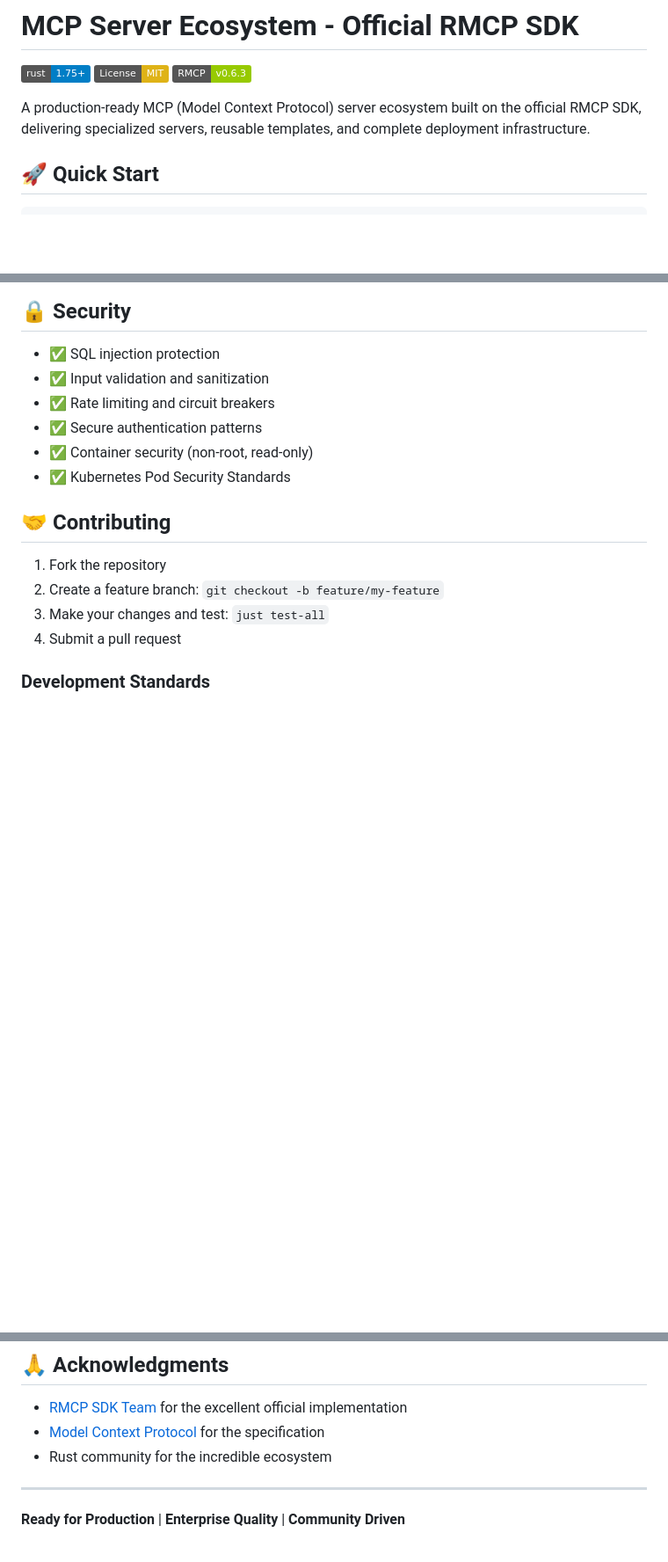
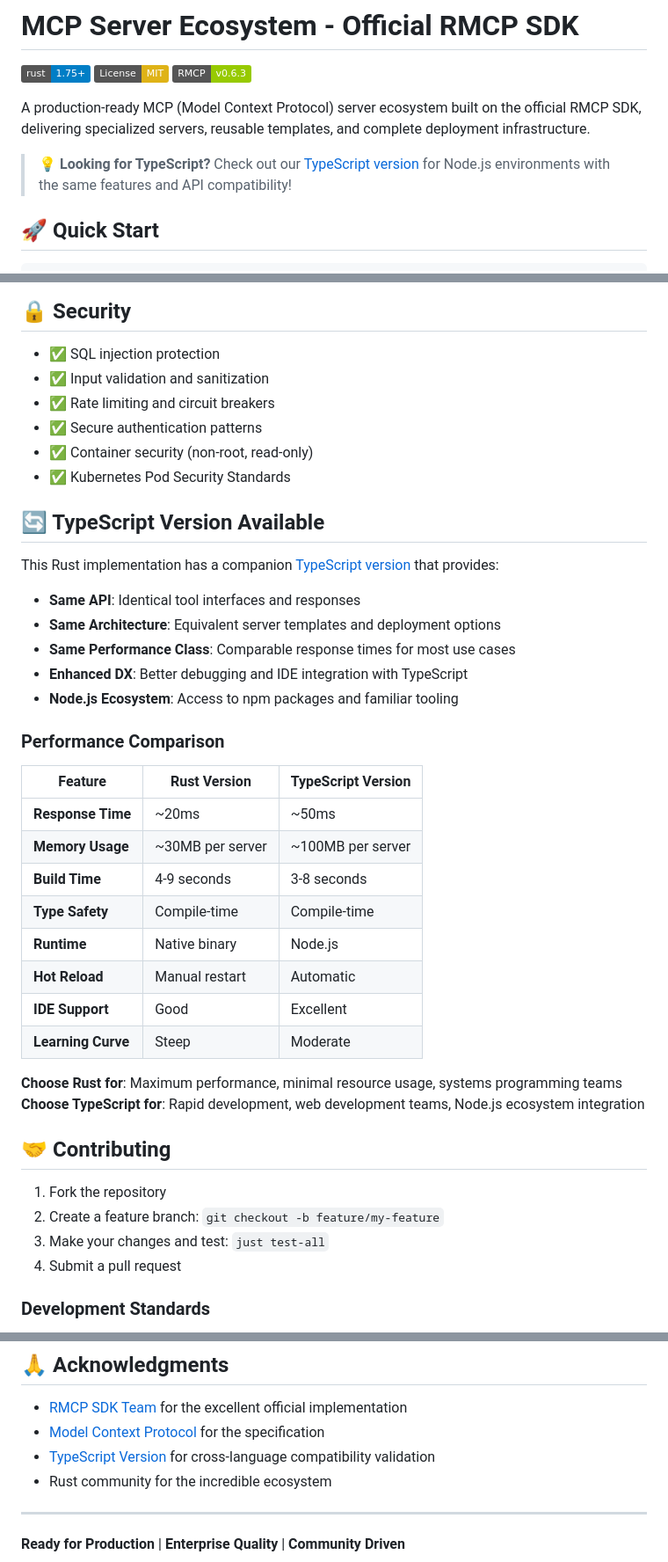
Before and after one commit to netadx1ai/mcp-boilerplate-rust, a Markdown page: README.md, 3 parts joined by grey strips. Shown at 88% size. Drawn GitHub-style; badges without logos; blank space fills up the shorter version.

Commit message:
docs: add TypeScript version cross-references and comparison
- Add prominent callout to TypeScript version in header
- Add comprehensive comparison section with performance metrics
- Include migration guidance between Rust and TypeScript versions
- Update acknowledgments to reference TypeScript version

Ref: #cross-language-ecosystem

```diff
--- a/README.md
+++ b/README.md
@@ -5,6 +5,8 @@
 [![RMCP SDK](https://img.shields.io/badge/RMCP-v0.6.3-green.svg)](https://github.com/modelcontextprotocol/rust-sdk)
 
 A production-ready MCP (Model Context Protocol) server ecosystem built on the official RMCP SDK, delivering specialized servers, reusable templates, and complete deployment infrastructure.
+
+> 💡 **Looking for TypeScript?** Check out our [TypeScript version](https://github.com/netadx1ai/mcp-boilerplate-ts) for Node.js environments with the same features and API compatibility!
 
 ## 🚀 Quick Start
 
@@ -224,6 +226,32 @@ mcp-boilerplate-rust/
 - ✅ Container security (non-root, read-only)
 - ✅ Kubernetes Pod Security Standards
 
+## 🔄 TypeScript Version Available
+
+This Rust implementation has a companion [TypeScript version](https://github.com/netadx1ai/mcp-boilerplate-ts) that provides:
+
+- **Same API**: Identical tool interfaces and responses
+- **Same Architecture**: Equivalent server templates and deployment options
+- **Same Performance Class**: Comparable response times for most use cases
+- **Enhanced DX**: Better debugging and IDE integration with TypeScript
+- **Node.js Ecosystem**: Access to npm packages and familiar tooling
+
+### Performance Comparison
+
+| Feature | Rust Version | TypeScript Version |
+|---------|-------------|-------------------|
+| **Response Time** | ~20ms | ~50ms |
+| **Memory Usage** | ~30MB per server | ~100MB per server |
+| **Build Time** | 4-9 seconds | 3-8 seconds |
+| **Type Safety** | Compile-time | Compile-time |
+| **Runtime** | Native binary | Node.js |
+| **Hot Reload** | Manual restart | Automatic |
+| **IDE Support** | Good | Excellent |
+| **Learning Curve** | Steep | Moderate |
+
+**Choose Rust for**: Maximum performance, minimal resource usage, systems programming teams
+**Choose TypeScript for**: Rapid development, web development teams, Node.js ecosystem integration
+
 ## 🤝 Contributing
 
 1. Fork the repository
@@ -245,6 +273,7 @@ Licensed under the MIT License. See [LICENSE](LICENSE) for details.
 
 - [RMCP SDK Team](https://github.com/modelcontextprotocol/rust-sdk) for the excellent official implementation
 - [Model Context Protocol](https://modelcontextprotocol.io/) for the specification
+- [TypeScript Version](https://github.com/netadx1ai/mcp-boilerplate-ts) for cross-language compatibility validation
 - Rust community for the incredible ecosystem
 
 ---
```
